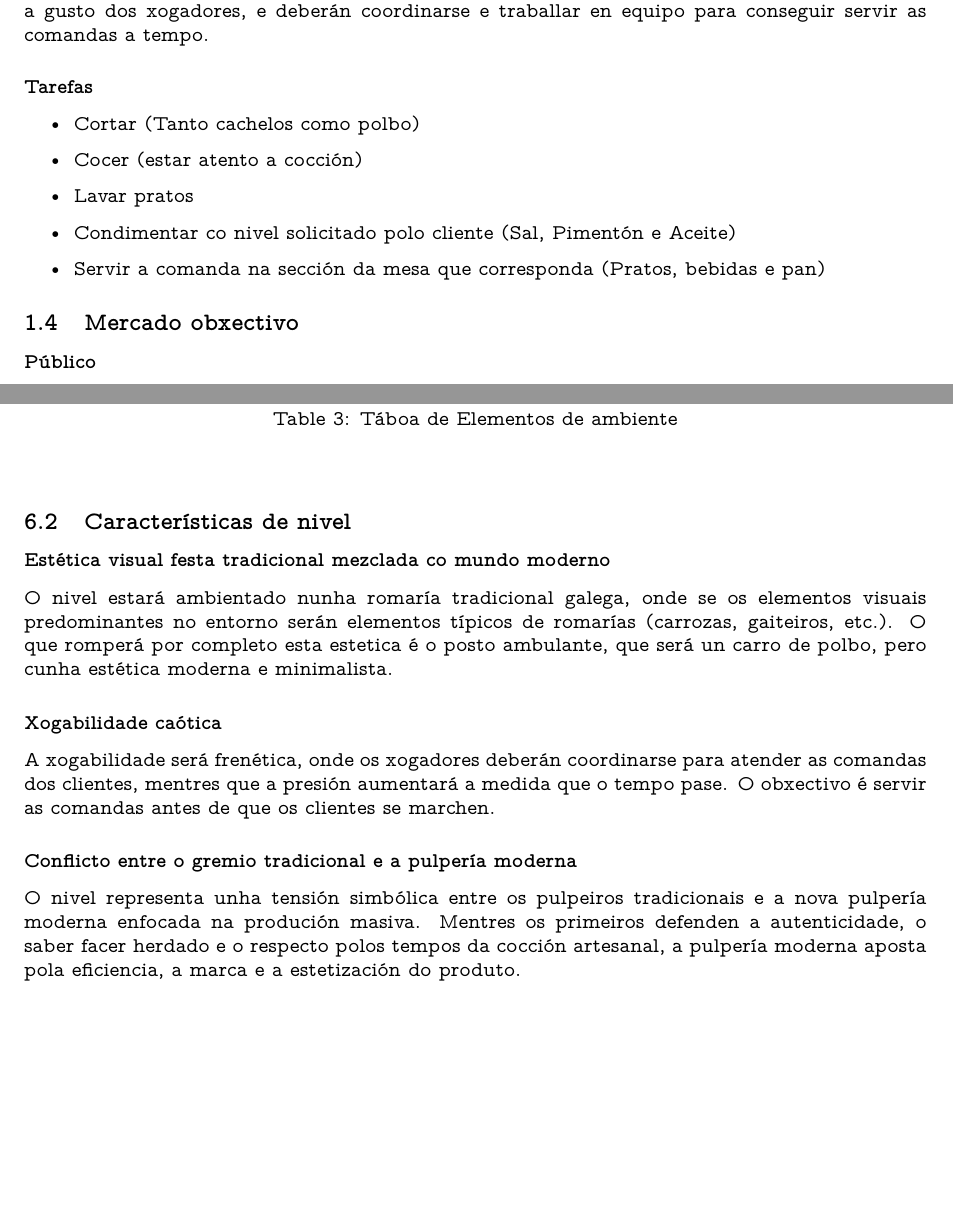
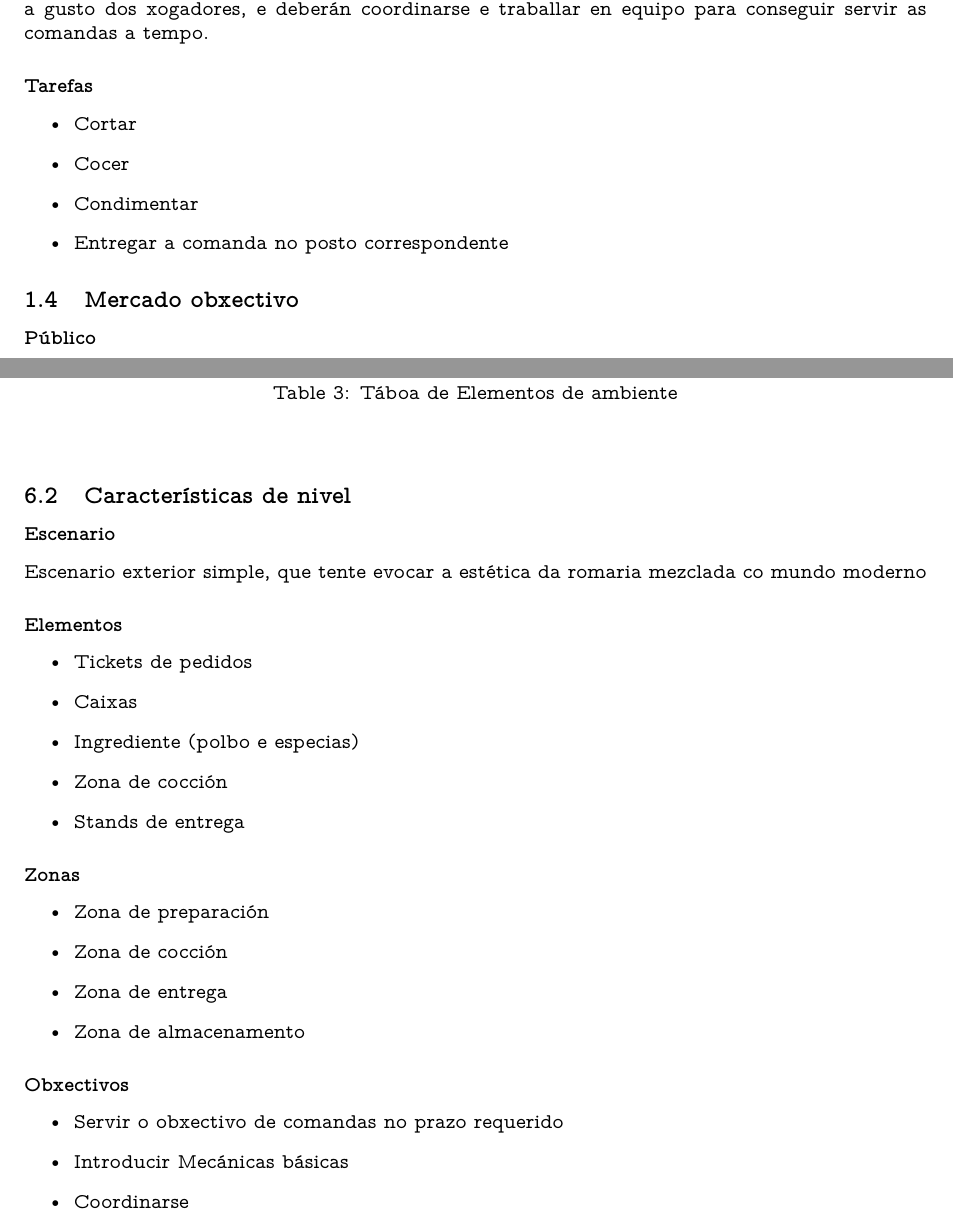
Before and after one commit to jrmougan/pulpasa_docs, a LaTeX document (main.tex): two parts of pages 5 and 17 of 24, joined at a grey line, cut so that both start at the same text, the shorter picture padded with empty space. Compiled offline with pdfLaTeX.

Commit message:
ultimate modifications

```diff
--- a/main.tex
+++ b/main.tex
@@ -84,12 +84,10 @@ coordinarse e traballar en equipo para conseguir servir as comandas a tempo.
 
 \subsubsection{Tarefas}
 \begin{itemize}
-    \item Cortar (Tanto cachelos como polbo)
-    \item Cocer (estar atento a cocción)
-    \item Lavar pratos
-    \item Condimentar co nivel solicitado polo cliente (Sal, Pimentón e Aceite)
-    \item Servir a comanda na sección da mesa que corresponda (Pratos, bebidas
-    e pan)
+    \item Cortar
+    \item Cocer
+    \item Condimentar
+    \item Entregar a comanda no posto correspondente
 \end{itemize}
 
 \subsection{Mercado obxectivo}
@@ -443,15 +439,32 @@ será un campo de terra con céspede, cuxo entorno decoraráse con elementos car
 
 \subsection{Características de nivel}
 
-\subsubsection{Estética visual festa tradicional mezclada co mundo moderno}
-O nivel estará ambientado nunha romaría tradicional galega, onde se os elementos visuais predominantes no
-entorno serán elementos típicos de romarías (carrozas, gaiteiros, etc.). O que romperá por completo esta estetica é o posto ambulante, que será un carro de polbo, pero cunha estética moderna e minimalista.
+\subsubsection{Escenario}
+Escenario exterior simple, que tente evocar a estética da romaria mezclada co mundo moderno
+\subsubsection{Elementos}
+\begin{itemize}
+    \item Tickets de pedidos
+    \item Caixas
+    \item Ingrediente (polbo e especias)
+    \item Zona de cocción
+    \item Stands de entrega
+\end{itemize}
+\subsubsection{Zonas}
+\begin{itemize}
+    \item Zona de preparación
+    \item Zona de cocción
+    \item Zona de entrega
+    \item Zona de almacenamento
+\end{itemize}
 
-\subsubsection{Xogabilidade caótica}
-A xogabilidade será frenética, onde os xogadores deberán coordinarse para atender as comandas dos clientes, mentres que a presión aumentará a medida que o tempo pase. O obxectivo é servir as comandas antes de que os clientes se marchen.
+\subsubsection{Obxectivos}
+\begin{itemize}
+    \item Servir o obxectivo de comandas no prazo requerido
+    \item Introducir Mecánicas básicas
+    \item Coordinarse
+\end{itemize}
 
-\subsubsection{Conflicto entre o gremio tradicional e a pulpería moderna}
-O nivel representa unha tensión simbólica entre os pulpeiros tradicionais e a nova pulpería moderna enfocada na produción masiva. Mentres os primeiros defenden a autenticidade, o saber facer herdado e o respecto polos tempos da cocción artesanal, a pulpería moderna aposta pola eficiencia, a marca e a estetización do produto.
+
 
 \newpage
 \subsection{Referencias visuais}
```
Also changed, not shown: main.tex (10 more changed lines).
